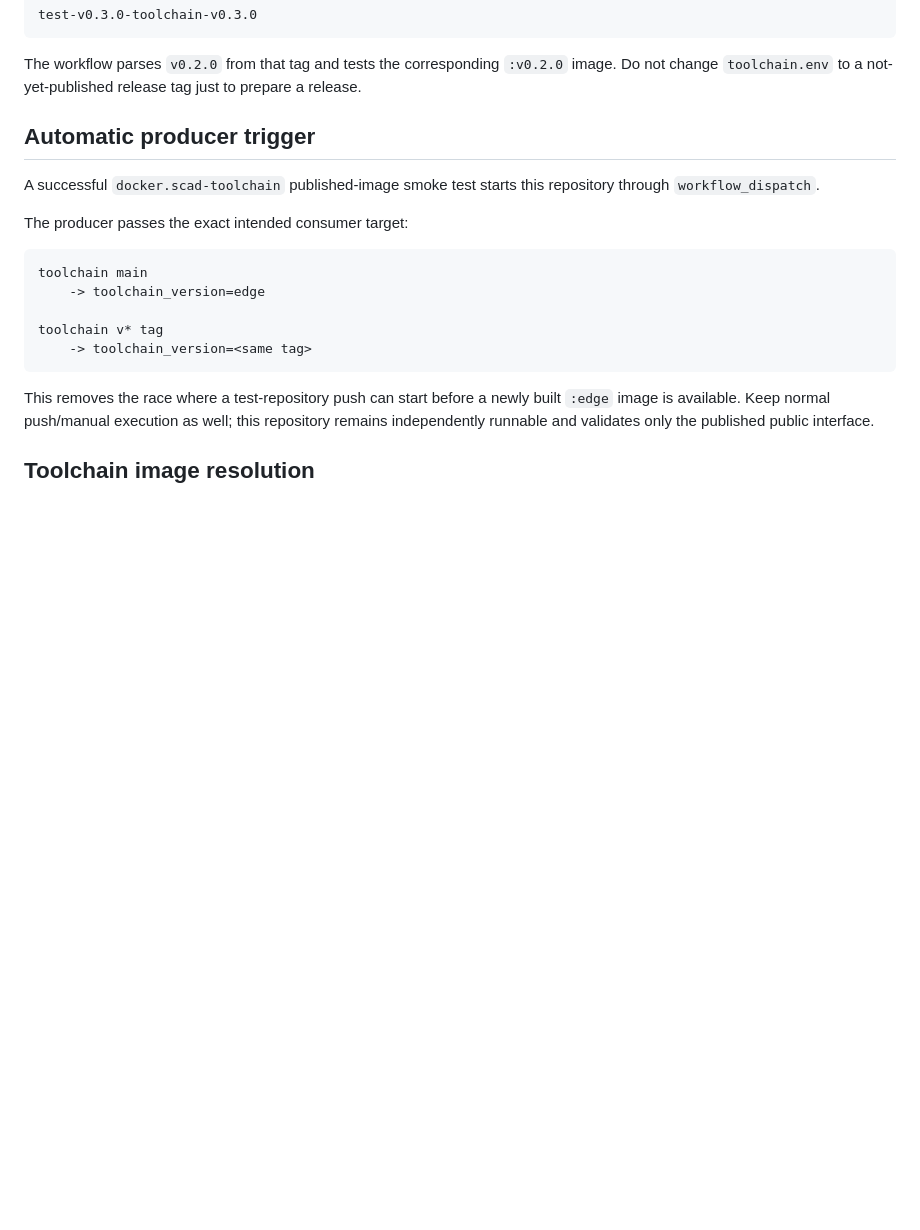
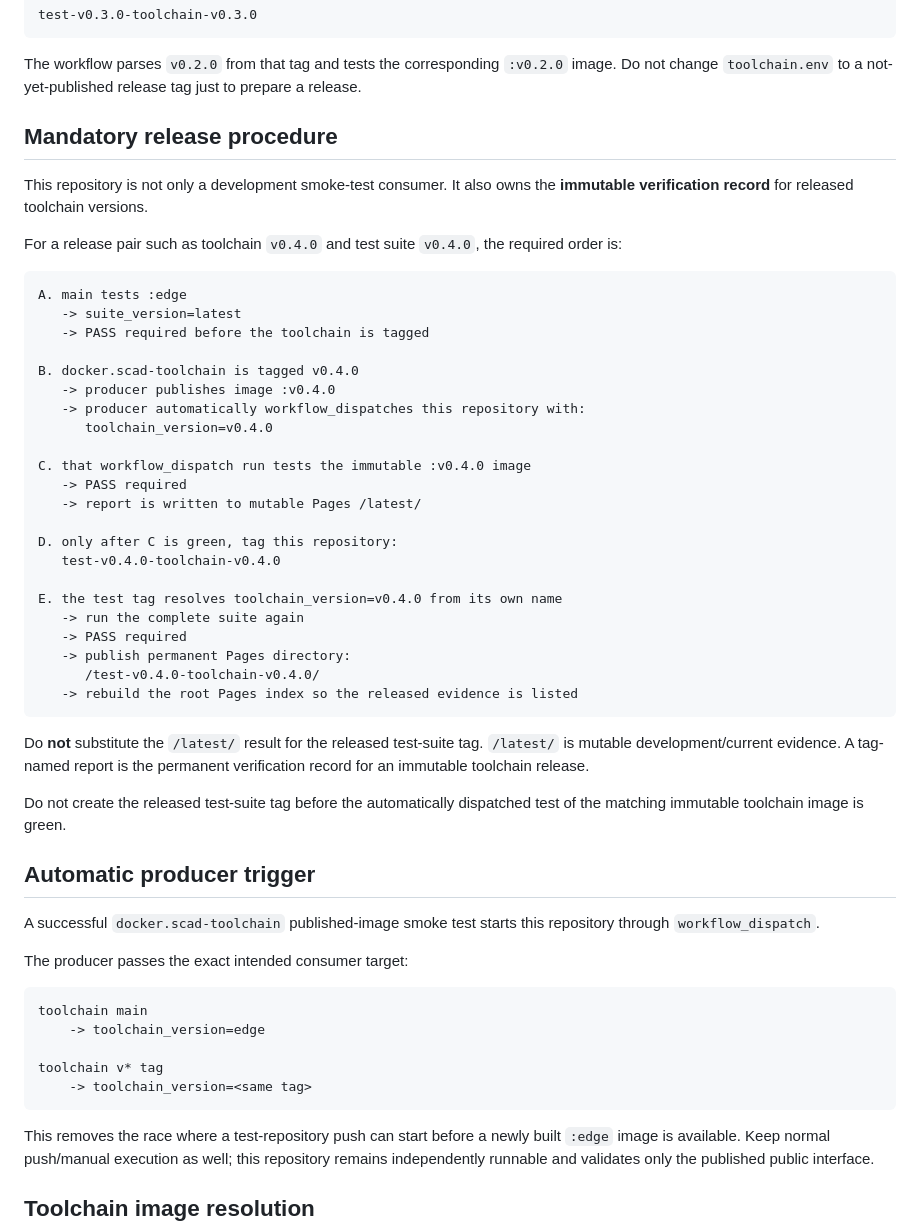
Before and after one commit to brainboxemb/docker.scad-toolchain.test, a Markdown page: CHATGPT.md, the part around the change. Rendered like a GitHub page; blank space fills up the shorter version.

````diff
--- a/CHATGPT.md
+++ b/CHATGPT.md
@@ -43,6 +43,46 @@ test-v0.3.0-toolchain-v0.3.0
 The workflow parses `v0.2.0` from that tag and tests the corresponding
 `:v0.2.0` image. Do not change `toolchain.env` to a not-yet-published release
 tag just to prepare a release.
+
+## Mandatory release procedure
+
+This repository is not only a development smoke-test consumer. It also owns the
+**immutable verification record** for released toolchain versions.
+
+For a release pair such as toolchain `v0.4.0` and test suite `v0.4.0`, the
+required order is:
+
+```text
+A. main tests :edge
+   -> suite_version=latest
+   -> PASS required before the toolchain is tagged
+
+B. docker.scad-toolchain is tagged v0.4.0
+   -> producer publishes image :v0.4.0
+   -> producer automatically workflow_dispatches this repository with:
+      toolchain_version=v0.4.0
+
+C. that workflow_dispatch run tests the immutable :v0.4.0 image
+   -> PASS required
+   -> report is written to mutable Pages /latest/
+
+D. only after C is green, tag this repository:
+   test-v0.4.0-toolchain-v0.4.0
+
+E. the test tag resolves toolchain_version=v0.4.0 from its own name
+   -> run the complete suite again
+   -> PASS required
+   -> publish permanent Pages directory:
+      /test-v0.4.0-toolchain-v0.4.0/
+   -> rebuild the root Pages index so the released evidence is listed
+```
+
+Do **not** substitute the `/latest/` result for the released test-suite tag.
+`/latest/` is mutable development/current evidence. A tag-named report is the
+permanent verification record for an immutable toolchain release.
+
+Do not create the released test-suite tag before the automatically dispatched
+test of the matching immutable toolchain image is green.
 
 ## Automatic producer trigger
 
````
Also changed, not shown: README.md (+20 -0 lines).
